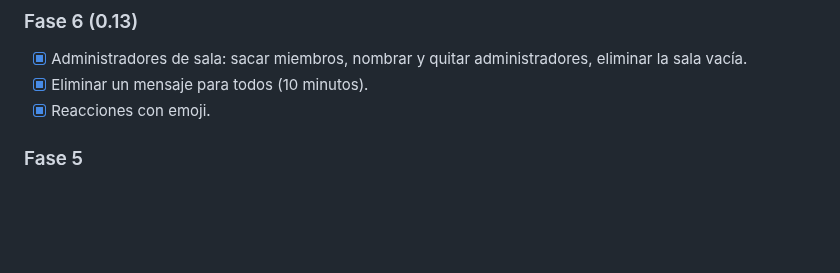
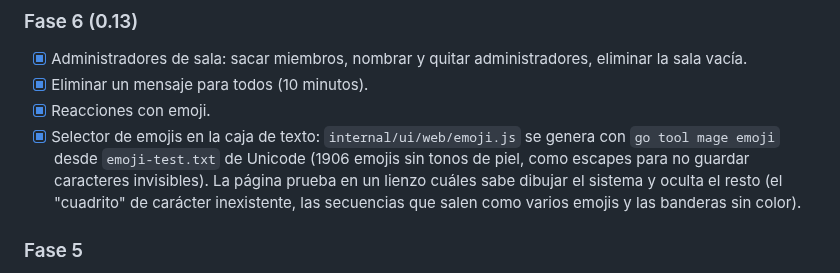
Before and after one commit to AEROGU/lanchat, a Markdown page: PLAN.md, the part around the change. GitHub-like rendering; blank space fills up the shorter version.

```diff
--- a/PLAN.md
+++ b/PLAN.md
@@ -139,6 +139,7 @@ Compatibilidad: todos los campos nuevos son opcionales; una PC con 0.9.0 sigue c
 - [x] Administradores de sala: sacar miembros, nombrar y quitar administradores, eliminar la sala vacía.
 - [x] Eliminar un mensaje para todos (10 minutos).
 - [x] Reacciones con emoji.
+- [x] Selector de emojis en la caja de texto: `internal/ui/web/emoji.js` se genera con `go tool mage emoji` desde `emoji-test.txt` de Unicode (1906 emojis sin tonos de piel, como escapes para no guardar caracteres invisibles). La página prueba en un lienzo cuáles sabe dibujar el sistema y oculta el resto (el "cuadrito" de carácter inexistente, las secuencias que salen como varios emojis y las banderas sin color).
 
 ### Fase 5
 - [x] **Vista previa de imágenes**, como en WhatsApp, en PC y en teléfono,
```
Also changed, not shown: README.md (+8 -4 lines), docs/screenshots/conversacion.png, docs/screenshots/emojis.png (added), docs/screenshots/sala.png, docs/screenshots/tema-oscuro.png, 12 other files.
